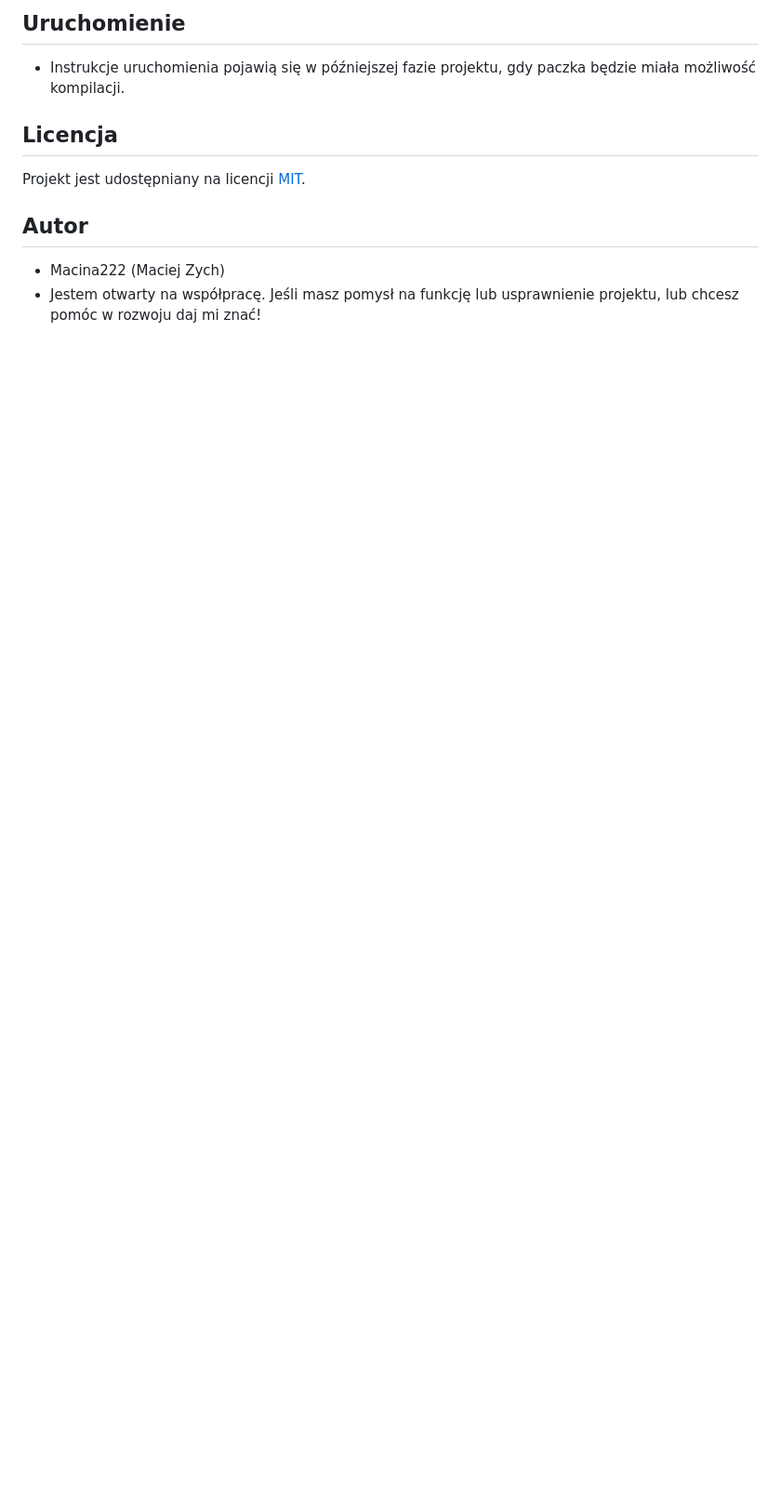
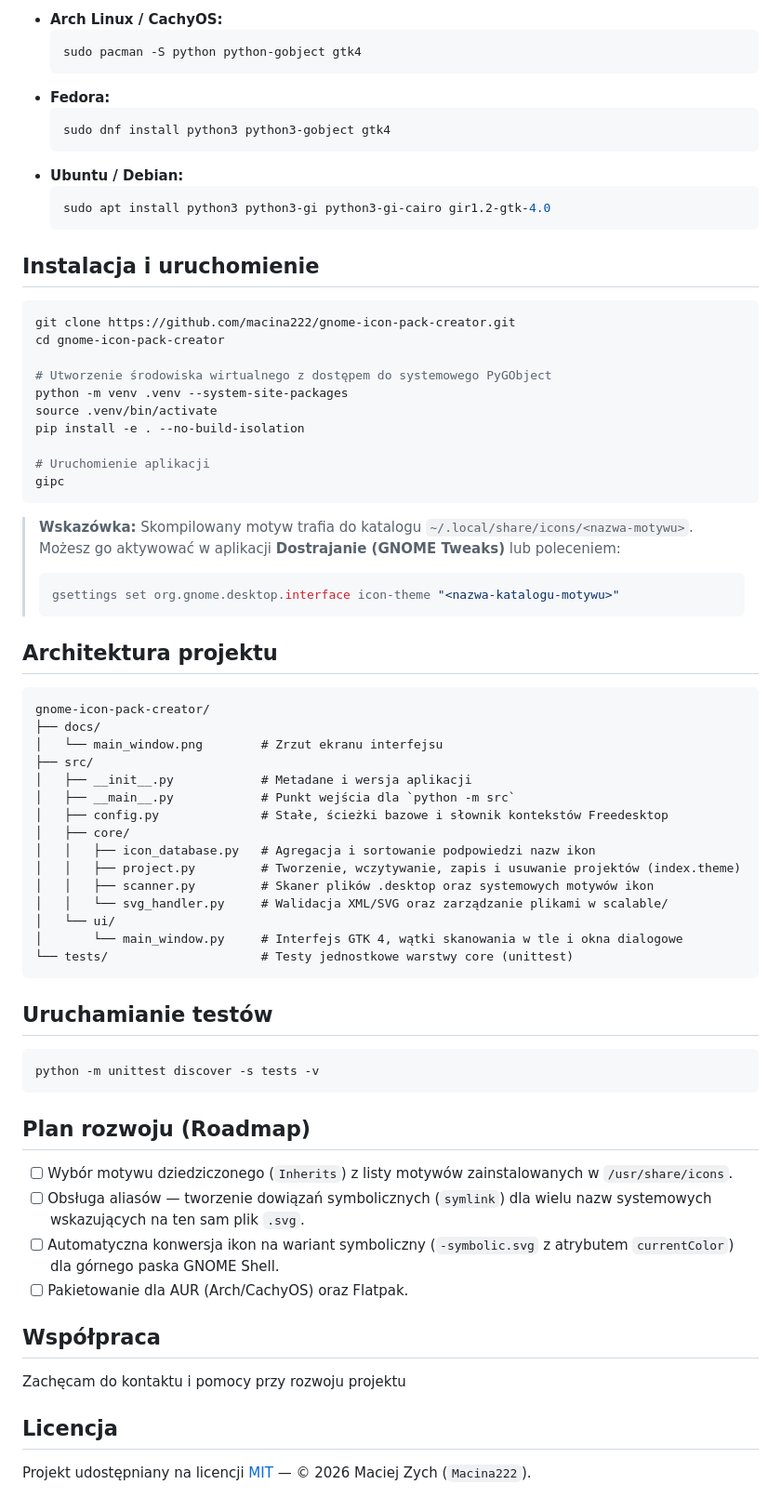
Before and after one commit to Macina222/gnome-icon-pack-compiler, a Markdown page: README.md, the part around one of its changes. Shown at 93% size. GitHub-like rendering; blank space fills up the shorter version.

````diff
--- a/README.md
+++ b/README.md
@@ -17,10 +25,74 @@ Proste narzędzie z interfejsem graficznym (GTK 4) automatyzujące proces tworze
 
-## Uruchomienie
-- Instrukcje uruchomienia pojawią się w późniejszej fazie projektu, gdy paczka będzie miała możliwość kompilacji.
+- **Arch Linux / CachyOS:**
+  ```bash
+  sudo pacman -S python python-gobject gtk4
+  ```
+- **Fedora:**
+  ```bash
+  sudo dnf install python3 python3-gobject gtk4
+  ```
+- **Ubuntu / Debian:**
+  ```bash
+  sudo apt install python3 python3-gi python3-gi-cairo gir1.2-gtk-4.0
+  ```
+
+## Instalacja i uruchomienie
+
+```bash
+git clone https://github.com/macina222/gnome-icon-pack-creator.git
+cd gnome-icon-pack-creator
+
+# Utworzenie środowiska wirtualnego z dostępem do systemowego PyGObject
+python -m venv .venv --system-site-packages
+source .venv/bin/activate
+pip install -e . --no-build-isolation
+
+# Uruchomienie aplikacji
+gipc
+```
+
+> **Wskazówka:** Skompilowany motyw trafia do katalogu `~/.local/share/icons/<nazwa-motywu>`. Możesz go aktywować w aplikacji **Dostrajanie (GNOME Tweaks)** lub poleceniem:
+> ```bash
+> gsettings set org.gnome.desktop.interface icon-theme "<nazwa-katalogu-motywu>"
+> ```
+
+## Architektura projektu
+
+```text
+gnome-icon-pack-creator/
+├── docs/
+│   └── main_window.png        # Zrzut ekranu interfejsu
+├── src/
+│   ├── __init__.py            # Metadane i wersja aplikacji
+│   ├── __main__.py            # Punkt wejścia dla `python -m src`
+│   ├── config.py              # Stałe, ścieżki bazowe i słownik kontekstów Freedesktop
+│   ├── core/
+│   │   ├── icon_database.py   # Agregacja i sortowanie podpowiedzi nazw ikon
+│   │   ├── project.py         # Tworzenie, wczytywanie, zapis i usuwanie projektów (index.theme)
+│   │   ├── scanner.py         # Skaner plików .desktop oraz systemowych motywów ikon
+│   │   └── svg_handler.py     # Walidacja XML/SVG oraz zarządzanie plikami w scalable/
+│   └── ui/
+│       └── main_window.py     # Interfejs GTK 4, wątki skanowania w tle i okna dialogowe
+└── tests/                     # Testy jednostkowe warstwy core (unittest)
+```
+
+## Uruchamianie testów
+
+```bash
+python -m unittest discover -s tests -v
+```
+
+## Plan rozwoju (Roadmap)
+
+- [ ] Wybór motywu dziedziczonego (`Inherits`) z listy motywów zainstalowanych w `/usr/share/icons`.
+- [ ] Obsługa aliasów — tworzenie dowiązań symbolicznych (`symlink`) dla wielu nazw systemowych wskazujących na ten sam plik `.svg`.
+- [ ] Automatyczna konwersja ikon na wariant symboliczny (`-symbolic.svg` z atrybutem `currentColor`) dla górnego paska GNOME Shell.
+- [ ] Pakietowanie dla AUR (Arch/CachyOS) oraz Flatpak.
+
+## Współpraca
+
+Zachęcam do kontaktu i pomocy przy rozwoju projektu
 
 ## Licencja
-Projekt jest udostępniany na licencji [MIT](LICENSE).
 
-## Autor
-- Macina222 (Maciej Zych)
-- Jestem otwarty na współpracę. Jeśli masz pomysł na funkcję lub usprawnienie projektu, lub chcesz pomóc w rozwoju daj mi znać!
+Projekt udostępniany na licencji [MIT](LICENSE) — © 2026 Maciej Zych (`Macina222`).
````
Also changed, not shown: other parts of README.md (+18 -10 lines), docs/main_window.png (added), docs/main_window_with_icon.png (added), 5 other files.
